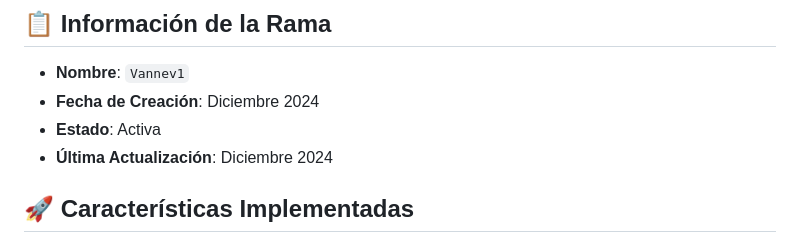
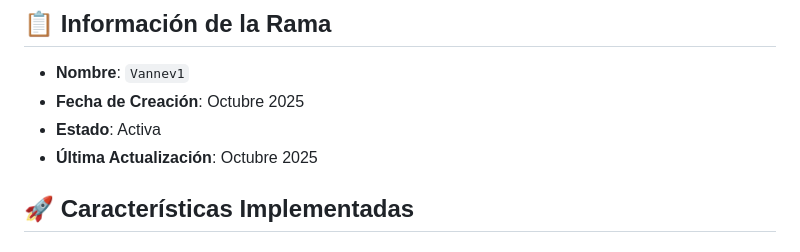
Before and after one commit to VaneSt2408/App-Tx, a Markdown page: docs/BRANCH_Vannev1.md, the part around the change. GitHub-like rendering.

Commit message:
Se agrego documentacion

```diff
--- a/docs/BRANCH_Vannev1.md
+++ b/docs/BRANCH_Vannev1.md
@@ -3,9 +3,9 @@
 ## 📋 Información de la Rama
 
 - **Nombre**: `Vannev1`
-- **Fecha de Creación**: Diciembre 2024
+- **Fecha de Creación**: Octubre 2025
 - **Estado**: Activa
-- **Última Actualización**: Diciembre 2024
+- **Última Actualización**: Octubre 2025
 
 ## 🚀 Características Implementadas
 
```
